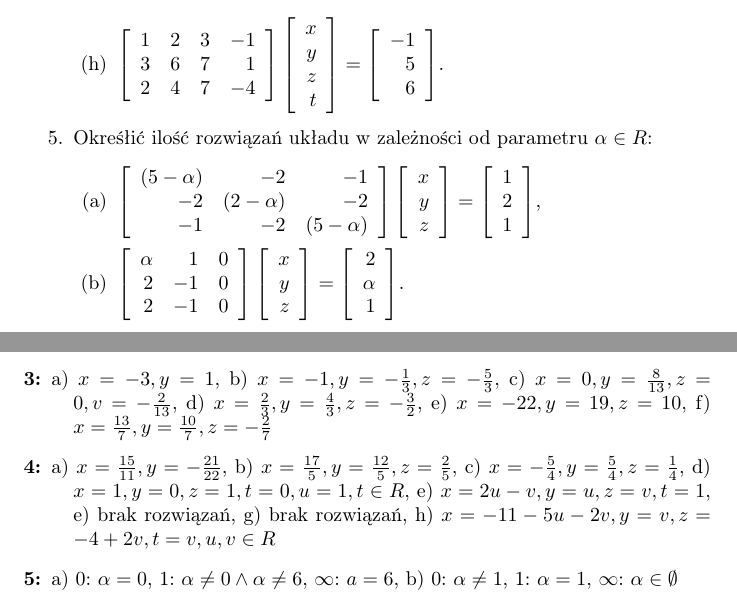
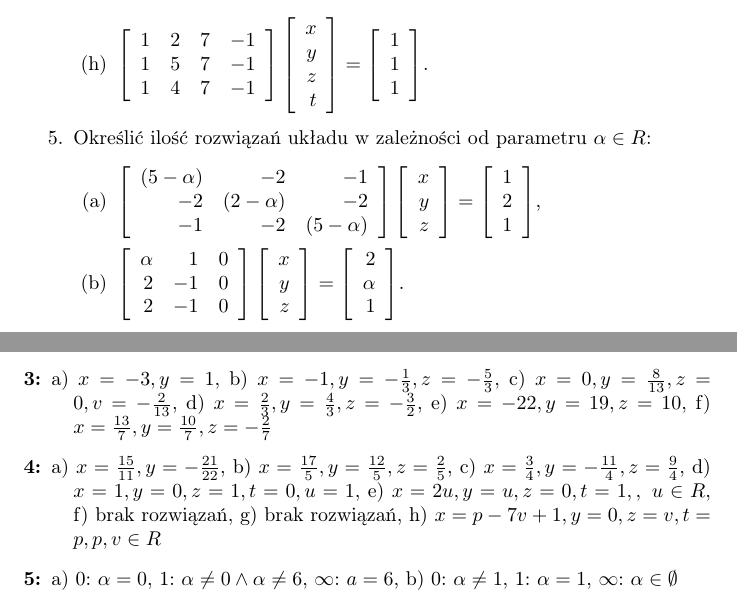
Before and after one commit to borodziejciesla/algebra_isi, a LaTeX document (zadania/uklady_rownan.tex): two parts of pages 3 and 4 of 4, joined at a grey line, cut so that both start at the same text. Compiled offline with pdfLaTeX.

Commit message:
poprawione odpowiedzi (układy równań)

```diff
--- a/zadania/uklady_rownan.tex
+++ b/zadania/uklady_rownan.tex
@@ -96,10 +96,10 @@
 
              \item $\begin{bmatrix}\begin{array}{rrrr} 3 & -5 & 2 & 4\\ 7 & -4 & 1 & 3\\ 5 & 7 & -4 & -6 \end{array}\end{bmatrix} \begin{bmatrix}\begin{array}{r} x\\ y\\ z\\ t \end{array}\end{bmatrix} = \begin{bmatrix}\begin{array}{r} 2\\ 5\\ 3 \end{array}\end{bmatrix}$,
 
-              \item $\begin{bmatrix}\begin{array}{rrrr} 1 & 2 & 3 & -1\\ 3 & 6 & 7 & 1\\ 2 & 4 & 7 & -4 \end{array}\end{bmatrix} \begin{bmatrix}\begin{array}{r} x\\ y\\ z\\ t \end{array}\end{bmatrix} = \begin{bmatrix}\begin{array}{r} -1\\ 5\\ 6 \end{array}\end{bmatrix}$.
+              \item $\begin{bmatrix}\begin{array}{rrrr} 1 & 2 & 7 & -1\\ 1 & 5 & 7 & -1\\ 1 & 4 & 7 & -1 \end{array}\end{bmatrix} \begin{bmatrix}\begin{array}{r} x\\ y\\ z\\ t \end{array}\end{bmatrix} = \begin{bmatrix}\begin{array}{r} 1\\ 1\\ 1 \end{array}\end{bmatrix}$.
         \end{enumerate}
 
-        \item Okreśłić ilość rozwiązań układu w zależności od parametru $\alpha \in R$:
+        \item Określić ilość rozwiązań układu w zależności od parametru $\alpha \in R$:
             \begin{enumerate}
                 \item $\begin{bmatrix}\begin{array}{rrr} (5-\alpha) & -2 & -1\\ -2 & (2-\alpha) & -2\\ -1 & -2 & (5-\alpha) \end{array}\end{bmatrix} \begin{bmatrix}\begin{array}{r} x\\ y\\ z \end{array}\end{bmatrix} = \begin{bmatrix}\begin{array}{r} 1\\ 2\\ 1 \end{array}\end{bmatrix}$,
 
@@ -125,7 +125,10 @@
     \item [1:] a) $3$, b) $2$, c) $2$, d) $1$, e) $3$
     \item [2:] a) dla $a \neq 0 \wedge a \neq -1$ rzą wynosi 3, dla $a=0 \vee a=-1$ rząd wynosi 2, b) dla $a \neq 1 \wedge a \neq -3$ rząd wynosi 5, dla $a=1$ rząd wynosi 1
     \item [3:] a) $x=-3, y=1$, b) $x=-1, y=-\frac{1}{3},z=-\frac{5}{3}$, c) $x=0,y=\frac{8}{13}, z=0, v=-\frac{2}{13}$, d) $x=\frac{2}{3}, y=\frac{4}{3},z=-\frac{3}{2}$, e) $x=-22, y = 19, z = 10$, f) $x=\frac{13}{7}, y=\frac{10}{7},z=-\frac{2}{7}$
-    \item [4:] a) $x=\frac{15}{11}, y=-\frac{21}{22}$, b) $x=\frac{17}{5}, y=\frac{12}{5},z=\frac{2}{5}$, c) $x=-\frac{5}{4},y=\frac{5}{4}, z=\frac{1}{4}$, d) $x=1,y=0,z=1,t=0,u=1, t\in R $, e) $x = 2u - v, y = u, z = v, t = 1$, e) brak rozwiązań, g) brak rozwiązań, h) $x = -11 -5u -2v, y = v, z = -4 + 2v, t = v, u, v \in R$
+    \item [4:] a) $x=\frac{15}{11}, y=-\frac{21}{22}$, b) $x=\frac{17}{5},
+    y=\frac{12}{5},z=\frac{2}{5}$, c) $x=\frac{3}{4},y=-\frac{11}{4},
+    z=\frac{9}{4}$, d) $x=1,y=0,z=1,t=0,u=1$, e) $x = 2u, y = u, z = 0, t = 1,
+    ,\ u \in R$, f) brak rozwiązań, g) brak rozwiązań, h) $x = p - 7v + 1, y = 0, z = v, t = p, p, v \in R$
     \item [5:] a) 0: $\alpha = 0$, 1: $\alpha \neq 0 \wedge \alpha \neq 6 $, $\infty$: $a=6$, b) 0: $\alpha \neq 1$, 1: $\alpha = 1$, $\infty$: $\alpha \in \emptyset $
 \end{description}
 
```
Also changed, not shown: teoria/czym_jest_e_do_i.pdf, teoria/dzialania_na_macierzach.pdf, teoria/grupy_i_ciala.pdf, teoria/postac_jordana.pdf, teoria/postac_jordana_przyklad.pdf, teoria/postac_kanniczna_formy_kwadratowej.pdf, teoria/przestrzenie_liniowe.pdf, teoria/rownania_metody.pdf, teoria/wielomiany.pdf, teoria/zmiana_bazy.pdf, zadania/dekompozycja_macierzy.pdf, zadania/formy_kwadratowe.pdf, zadania/geometria_analityczna.pdf, zadania/grupy_i_ciala.pdf, 10 more files.
